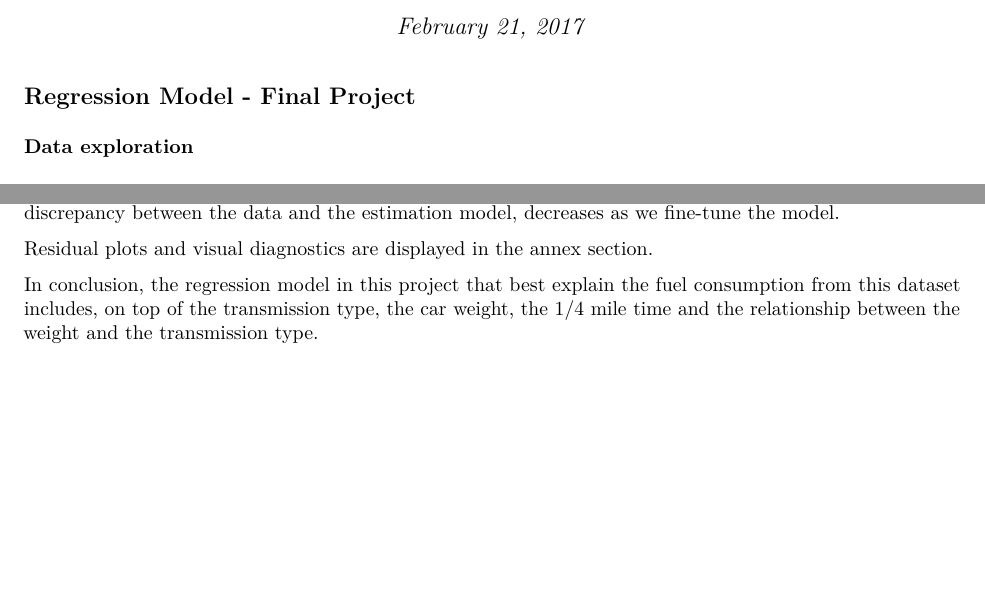
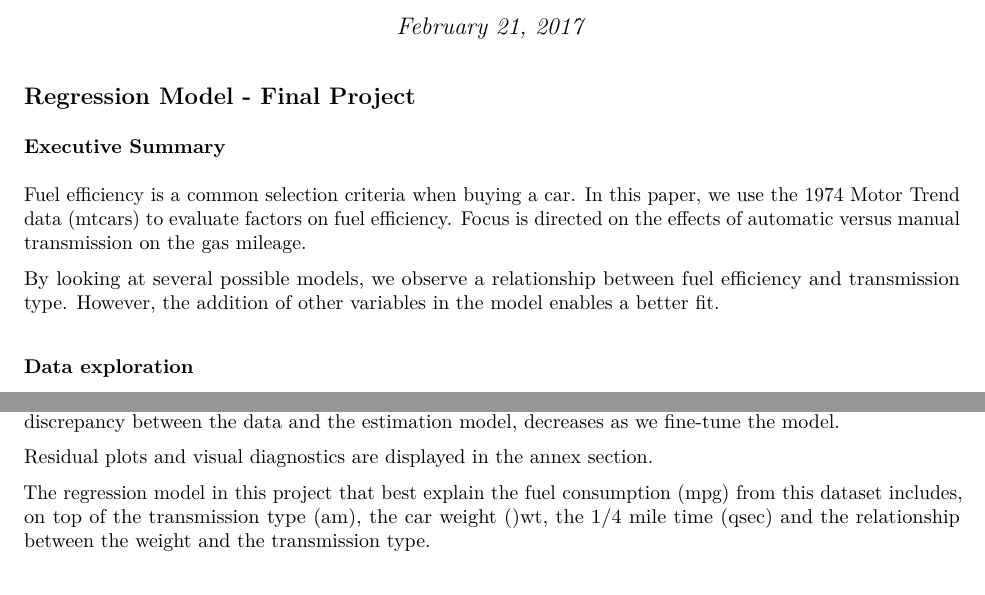
Before and after one commit to pjbaudin/Data-Science-Study, an R Markdown document (C7_Regression Model/Week 4/Final Project/Final_project_regressionModel.Rmd): two parts of pages 1 and 3 of 6, joined at a grey line, cut so that both start at the same text, the shorter picture padded with empty space. The pictures show the output file C7_Regression Model/Week 4/Final Project/Final_project_regressionModel.pdf that the author committed with the source.

Commit message:
fix output to match submission requirement

````diff
--- a/C7_Regression Model/Week 4/Final Project/Final_project_regressionModel.Rmd
+++ b/C7_Regression Model/Week 4/Final Project/Final_project_regressionModel.Rmd
@@ -10,6 +10,13 @@ knitr::opts_chunk$set(echo = TRUE)
 ```
 
 ## Regression Model - Final Project
+
+### Executive Summary
+
+Fuel efficiency is a common selection criteria when buying a car. In this paper, we use the 1974 Motor Trend data (mtcars) to evaluate factors on fuel efficiency. Focus is directed on the effects of automatic versus manual transmission on the gas mileage.
+
+By looking at several possible models, we observe a relationship between fuel efficiency and transmission type. However, the addition of other variables in the model enables a better fit.
+
 
 ### Data exploration
 
@@ -97,8 +103,7 @@ We can observe from the Anova analysis that the residual sum of square (RSS) whi
 
 Residual plots and visual diagnostics are displayed in the annex section.
 
-In conclusion, the regression model in this project that best explain the fuel consumption from this dataset includes, on top of the transmission type, the car weight, the 1/4 mile time and the relationship between the weight and the transmission type.
-
+The regression model in this project that best explain the fuel consumption (mpg) from this dataset includes, on top of the transmission type (am), the car weight ()wt, the 1/4 mile time (qsec) and the relationship between the weight and the transmission type.
 
 ### Annexes
 
````
Also changed, not shown: C7_Regression Model/Week 4/Final Project/Final_project_regressionModel.pdf, C7_Regression Model/Week 4/Final Project/Final_project_regressionModel.Rmd (3 more changed lines).
